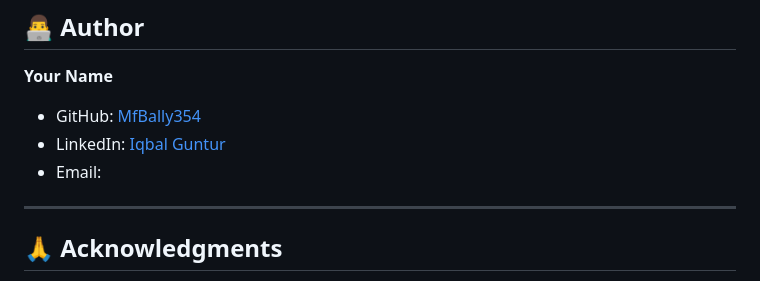
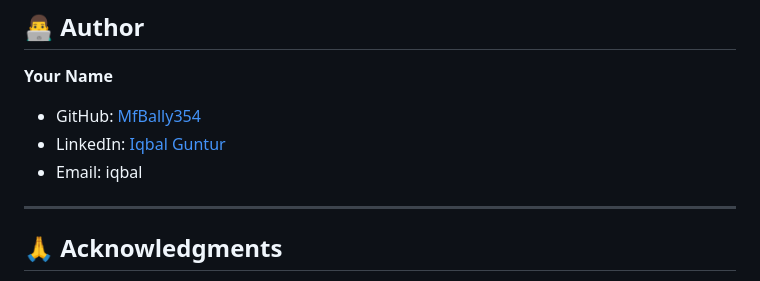
Before and after one commit to MfBally354/Change-Management-System-PHP, a Markdown page: README.md, the part around the change. Drawn GitHub-style.

Commit message:
Auto commit

```diff
--- a/README.md
+++ b/README.md
@@ -431,7 +431,7 @@ This project is licensed under the MIT License - see the [LICENSE](LICENSE) file
 
 - GitHub: [MfBally354](https://github.com/MfBally354)
 - LinkedIn: [Iqbal Guntur](https://linkedin.com/in/iqbal-guntur-bismoko-29291533a/)
-- Email:
+- Email: iqbal
 
 ---
 
```
